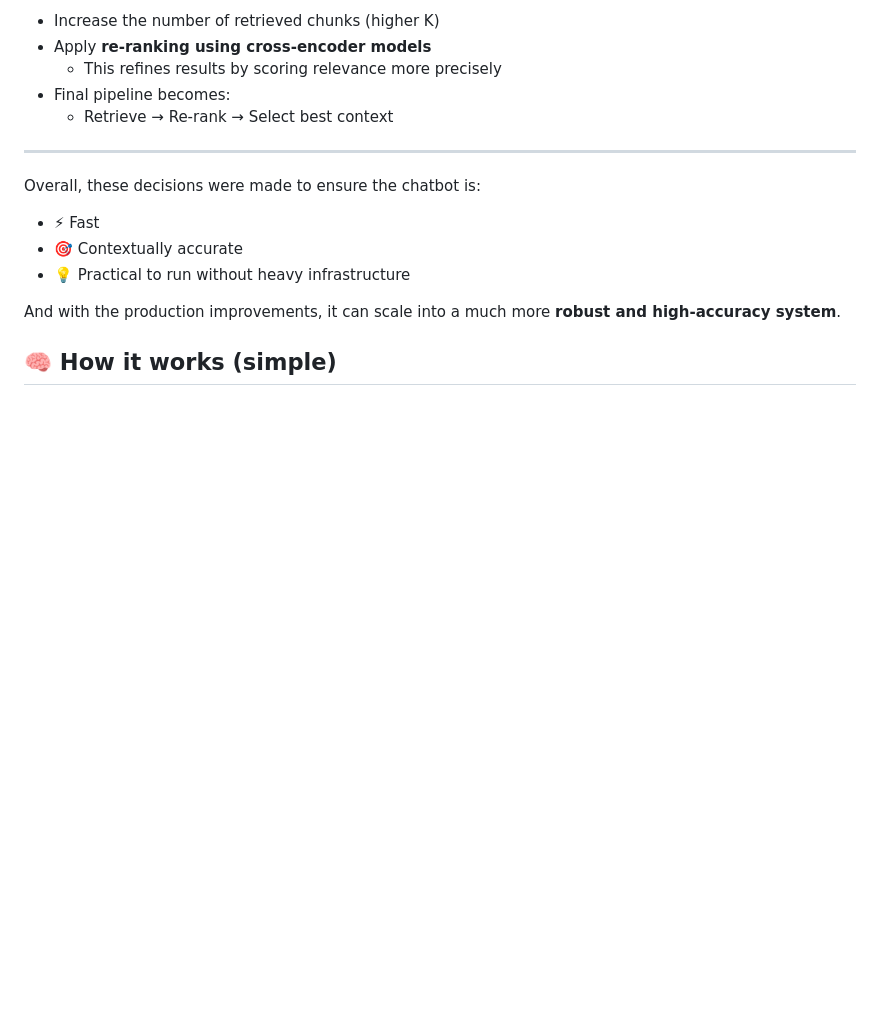
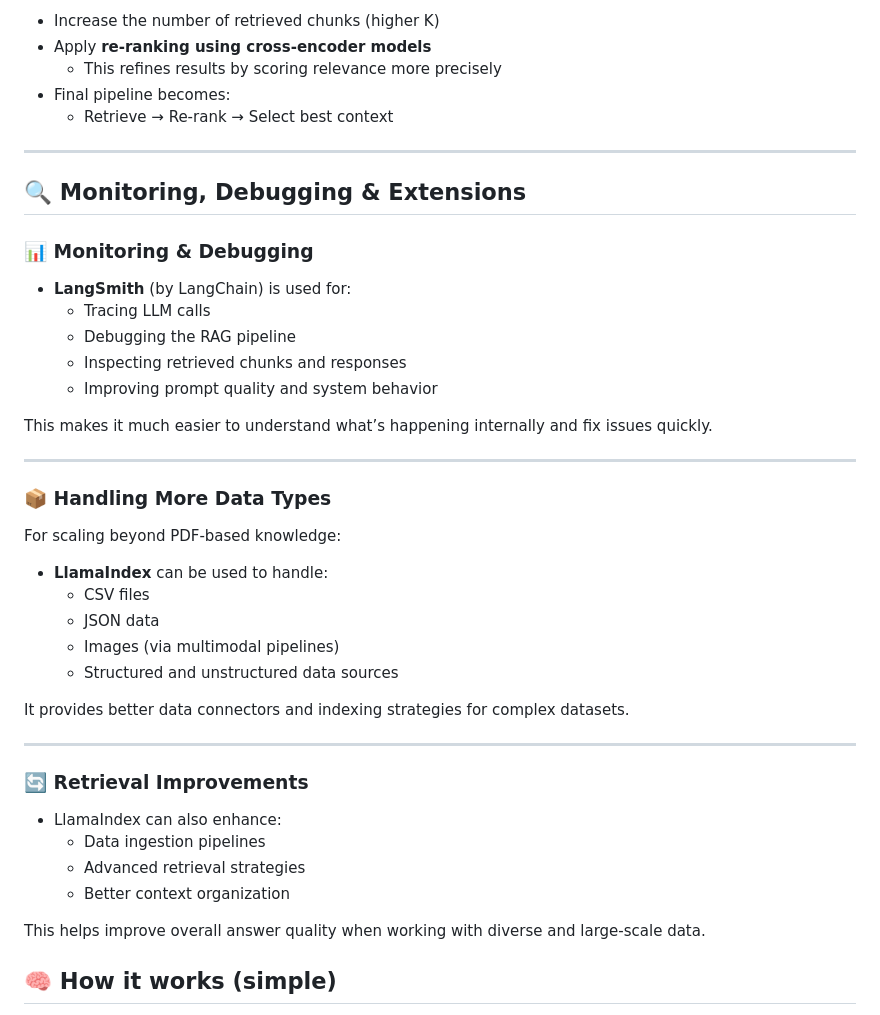
Before and after one commit to revanthreddy24/Medical_Chatbot_GENAIProject_RAG-Python-Langchain-VectorDB-AWS, a Markdown page: README.md, the part around the change. GitHub-like rendering; blank space fills up the shorter version.

Commit message:
Expand README with monitoring and data handling details
Added sections on monitoring, debugging, and handling more data types to enhance understanding of system capabilities.

```diff
--- a/README.md
+++ b/README.md
@@ -118,13 +118,39 @@ Reasoning:
   - Retrieve → Re-rank → Select best context
 
 ---
+## 🔍 Monitoring, Debugging & Extensions
 
-Overall, these decisions were made to ensure the chatbot is:
-- ⚡ Fast
-- 🎯 Contextually accurate
-- 💡 Practical to run without heavy infrastructure
+### 📊 Monitoring & Debugging
+- **LangSmith** (by LangChain) is used for:
+  - Tracing LLM calls
+  - Debugging the RAG pipeline
+  - Inspecting retrieved chunks and responses
+  - Improving prompt quality and system behavior
 
-And with the production improvements, it can scale into a much more **robust and high-accuracy system**.
+This makes it much easier to understand what’s happening internally and fix issues quickly.
+
+---
+
+### 📦 Handling More Data Types
+For scaling beyond PDF-based knowledge:
+
+- **LlamaIndex** can be used to handle:
+  - CSV files
+  - JSON data
+  - Images (via multimodal pipelines)
+  - Structured and unstructured data sources
+
+It provides better data connectors and indexing strategies for complex datasets.
+
+---
+
+### 🔄 Retrieval Improvements
+- LlamaIndex can also enhance:
+  - Data ingestion pipelines
+  - Advanced retrieval strategies
+  - Better context organization
+
+This helps improve overall answer quality when working with diverse and large-scale data.
 
 
 
```
